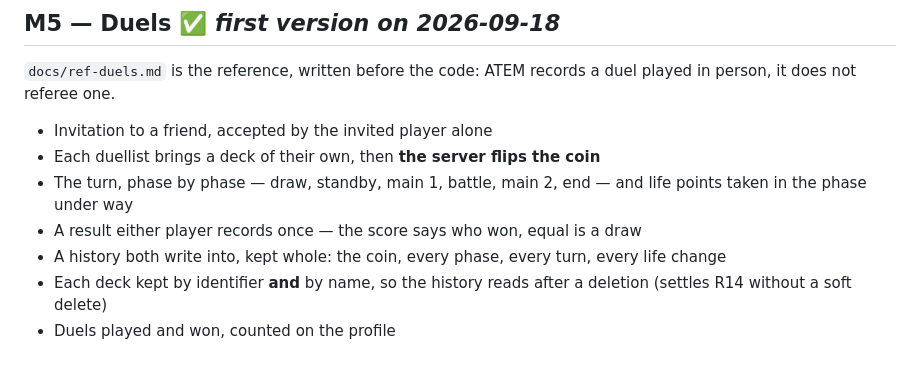
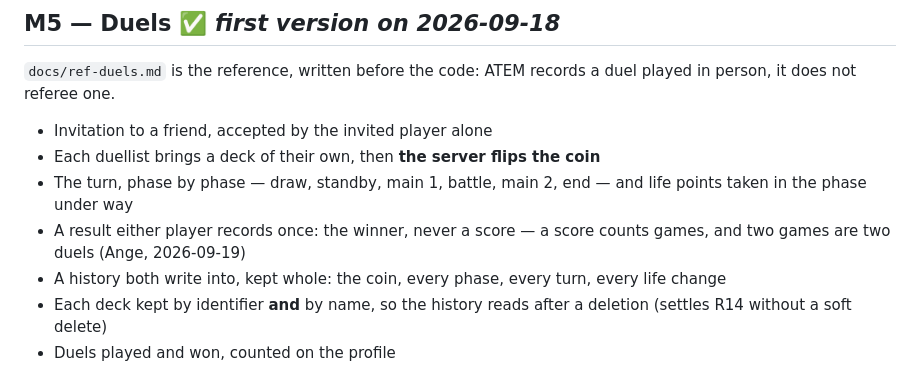
Before and after one commit to Altagen/ATEM, a Markdown page: docs/03-roadmap.md, the part around the change. Rendered like a GitHub page.

Commit message:
The roadmap records a winner, not a score
Co-Authored-By: Claude Opus 5 <noreply@anthropic.com>
Claude-Session: https://claude.ai/code/session_0117Rv63k67FcacdV23B8AuA

```diff
--- a/docs/03-roadmap.md
+++ b/docs/03-roadmap.md
@@ -553,7 +553,8 @@ played in person, it does not referee one.
 - Each duellist brings a deck of their own, then **the server flips the coin**
 - The turn, phase by phase — draw, standby, main 1, battle, main 2, end — and
   life points taken in the phase under way
-- A result either player records once — the score says who won, equal is a draw
+- A result either player records once: the winner, never a score — a score
+  counts games, and two games are two duels (Ange, 2026-09-19)
 - A history both write into, kept whole: the coin, every phase, every turn,
   every life change
 - Each deck kept by identifier **and** by name, so the history reads after a
```
